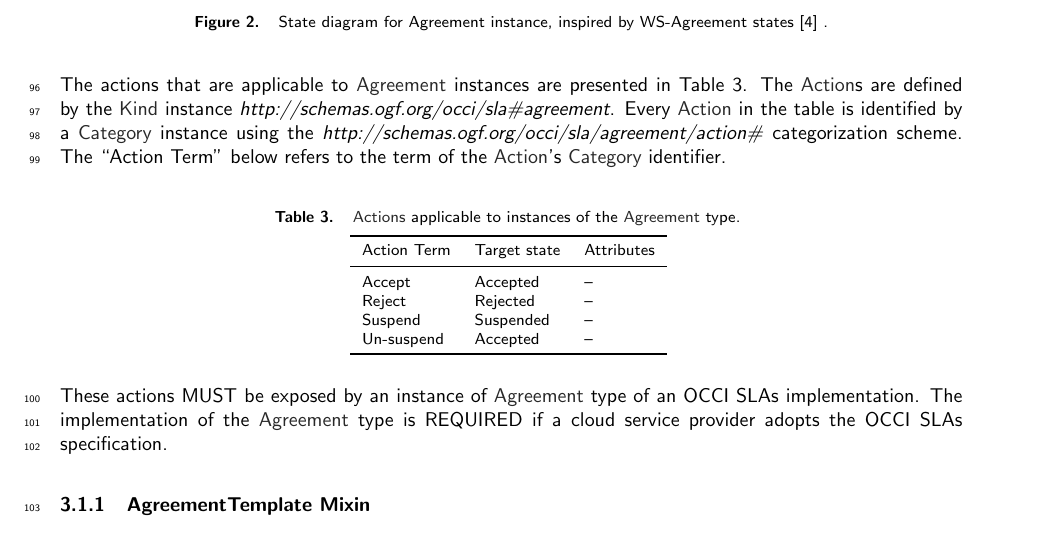
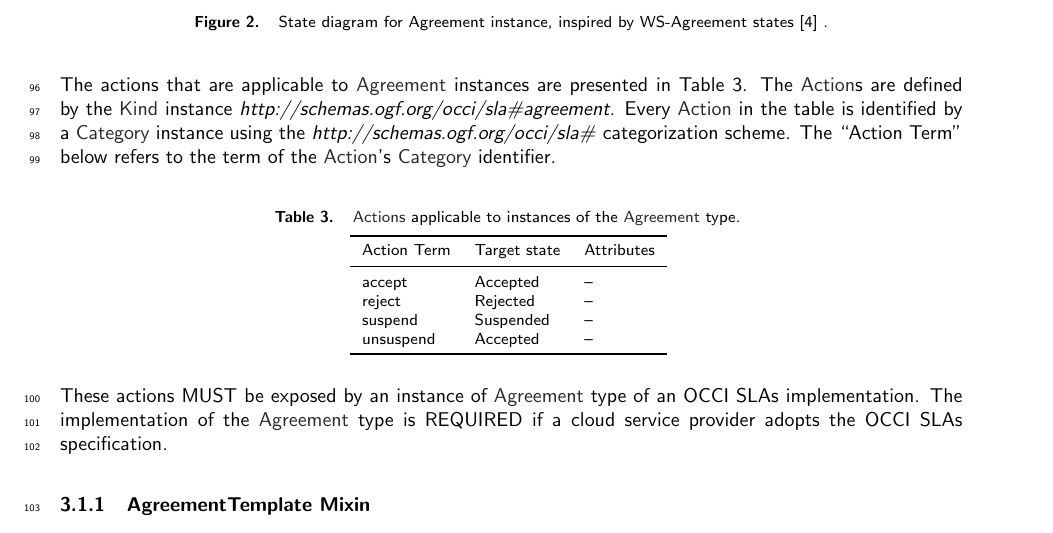
Before and after one commit to occiware/occi-wg, a LaTeX document (occi-slas.tex): part of page 5 of 12, cut so that both start at the same text. Compiled offline with pdfLaTeX.

Commit message:
schemes updates

```diff
--- a/occi-slas.tex
+++ b/occi-slas.tex
@@ -183,7 +183,7 @@ Table~\ref{tbl:agreement} describes the attributes defined by the \hl{Agreement}
 \end{figure}
 
 
-The actions that are applicable to \hl{Agreement} instances are presented in Table~\ref{tbl:agreement_actions}. The \hl{Action}s are defined by the \hl{Kind} instance \textit{http://schemas.ogf.org/occi/sla\#agreement}. Every \hl{Action} in the table is identified by a \hl{Category} instance using the \textit{http://schemas.ogf.org/occi/sla/agreement/action\#} categorization scheme. The “Action Term" below refers to the term of the \hl{Action}'s \hl{Category} identifier.
+The actions that are applicable to \hl{Agreement} instances are presented in Table~\ref{tbl:agreement_actions}. The \hl{Action}s are defined by the \hl{Kind} instance \textit{http://schemas.ogf.org/occi/sla\#agreement}. Every \hl{Action} in the table is identified by a \hl{Category} instance using the \textit{http://schemas.ogf.org/occi/sla\#} categorization scheme. The “Action Term" below refers to the term of the \hl{Action}'s \hl{Category} identifier.
 
 
 \mytablefloat{
@@ -195,10 +195,10 @@ The actions that are applicable to \hl{Agreement} instances are presented in Tab
 	\toprule
 	Action Term & Target state & Attributes \\
 	\colrule
-	Accept & Accepted & -- \\
-	Reject & Rejected & -- \\
-	Suspend & Suspended & -- \\
-	Un-suspend & Accepted & -- \\
+	accept & Accepted & -- \\
+	reject & Rejected & -- \\
+	suspend & Suspended & -- \\
+	unsuspend & Accepted & -- \\
 	\botrule
 	\end{tabular}
 }
```
